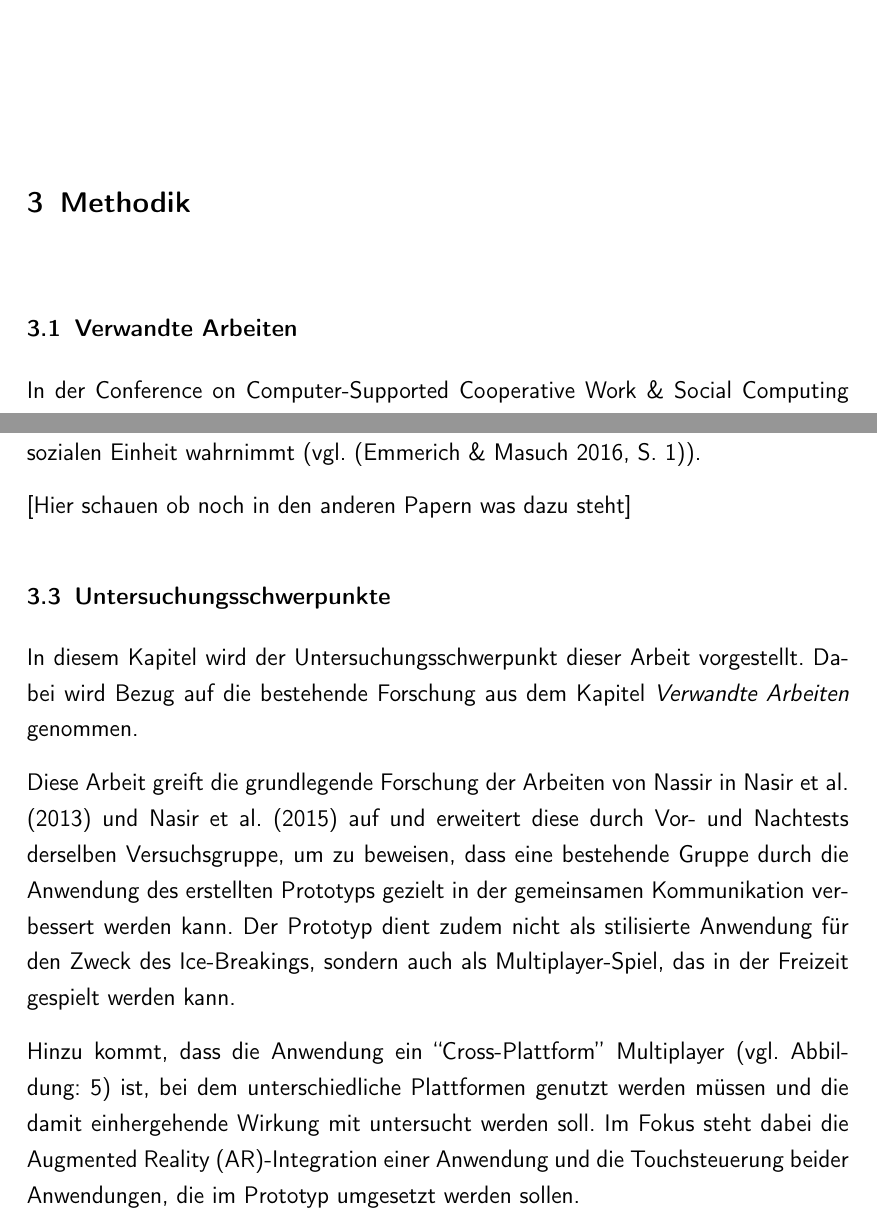
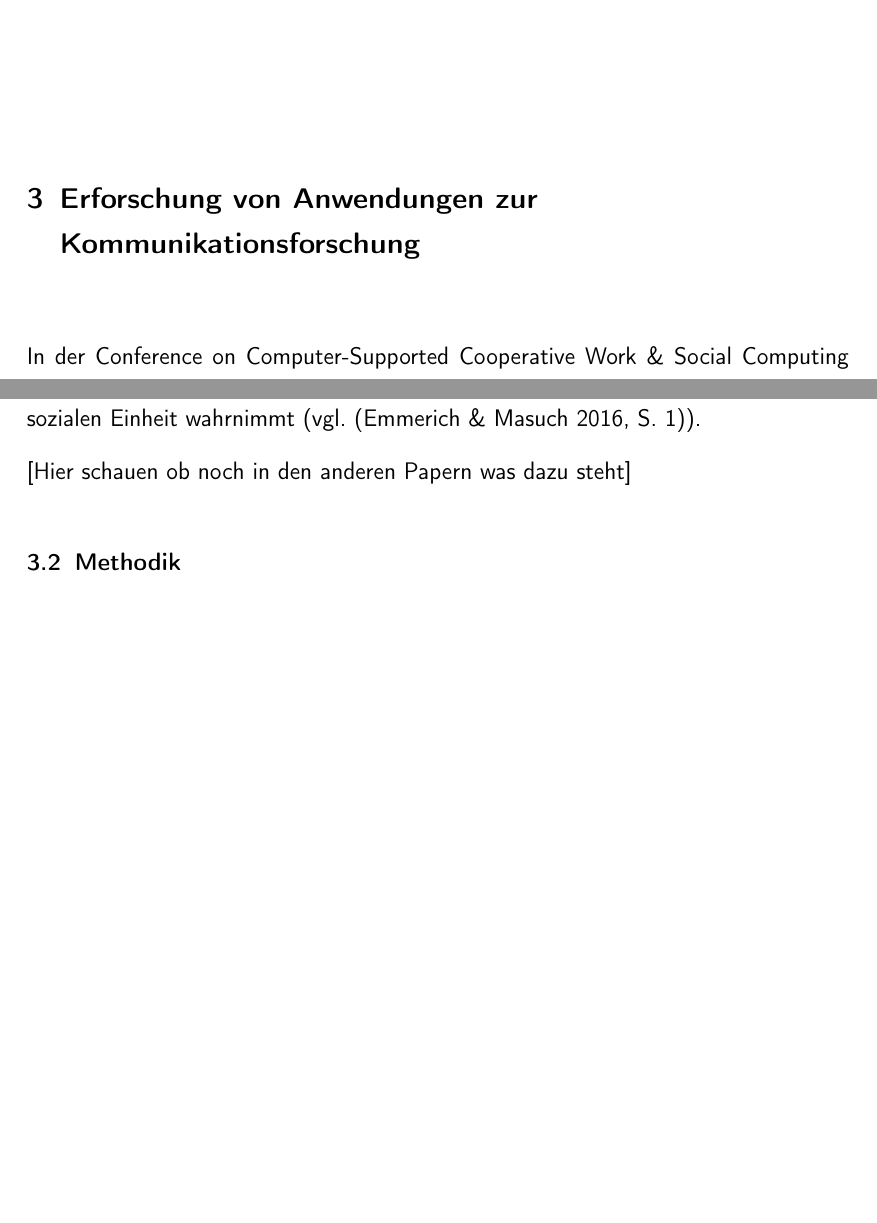
Before and after one commit to athaeck/connecting-minds-masterarbeit, a LaTeX thesis (main.tex, which reads content/chapters/methods.tex): two parts of pages 35 and 39 of 62, joined at a grey line, cut at the place of the change, the shorter picture padded with empty space. Compiled offline with pdfLaTeX.

Commit message:
Updates from Overleaf

```diff
--- a/content/chapters/methods.tex
+++ b/content/chapters/methods.tex
@@ -1,6 +1,6 @@
-\chapter{Methodik}
+\chapter{Erforschung von Anwendungen zur Kommunikationsforschung}
 
-\section{Verwandte Arbeiten}\label{sec:related-works}
+% \section{Verwandte Arbeiten}\label{sec:related-works}
 In der \ac{CSCW} und \ac{HCI} bzw. \ac{CHI} existieren bereits diverse Arbeiten zu Multiplayer-Spielen, Effekt von Computerspiele auf das soziale Beisammensein der Spieler und welche Aspekte aus dem Gamedesign dafür verantwortlich sind.
 
 Im Zentrum steht dabei häufig die Frage, wie Spiele soziale Interaktionen fördern oder hemmen, sowohl im kompeteiven als auch im kollaborativen Kontexten.
@@ -87,12 +87,14 @@ Die soziale Präsenz beschreibt \say{das Gefühl, mit einem anderen zusammen zu
 
 % Vertrauen gibts in dem Kontext auch und wie man dan über Spiele aufbaut
 
-\section{Untersuchungsschwerpunkte}
-In diesem Kapitel wird der Untersuchungsschwerpunkt dieser Arbeit vorgestellt. Dabei wird Bezug auf die bestehende Forschung aus dem Kapitel \emph{\nameref{sec:related-works}} genommen.
+% \section{}#
 
-Diese Arbeit greift die grundlegende Forschung der Arbeiten von Nassir in \cite{nasir_cooperative_2013} und \cite{nasir_effect_2015} auf und erweitert diese durch Vor- und Nachtests derselben Versuchsgruppe, um zu beweisen, dass eine bestehende Gruppe durch die Anwendung des erstellten Prototyps gezielt in der gemeinsamen Kommunikation verbessert werden kann. Der Prototyp dient zudem nicht als stilisierte Anwendung für den Zweck des Ice-Breakings, sondern auch als Multiplayer-Spiel, das in der Freizeit gespielt werden kann.
+\section{Methodik}
+% In diesem Kapitel wird der Untersuchungsschwerpunkt dieser Arbeit vorgestellt. Dabei wird Bezug auf die bestehende Forschung aus dem Kapitel \emph{\nameref{sec:related-works}} genommen.
 
-Hinzu kommt, dass die Anwendung ein \say{Cross-Plattform} Multiplayer (vgl. Abbildung: \ref{fig:lotz_multiplayer_types}) ist, bei dem unterschiedliche Plattformen genutzt werden müssen und die damit einhergehende Wirkung mit untersucht werden soll. Im Fokus steht dabei die \ac{AR}-Integration einer Anwendung und die Touchsteuerung beider Anwendungen, die im Prototyp umgesetzt werden sollen.
+% Diese Arbeit greift die grundlegende Forschung der Arbeiten von Nassir in \cite{nasir_cooperative_2013} und \cite{nasir_effect_2015} auf und erweitert diese durch Vor- und Nachtests derselben Versuchsgruppe, um zu beweisen, dass eine bestehende Gruppe durch die Anwendung des erstellten Prototyps gezielt in der gemeinsamen Kommunikation verbessert werden kann. Der Prototyp dient zudem nicht als stilisierte Anwendung für den Zweck des Ice-Breakings, sondern auch als Multiplayer-Spiel, das in der Freizeit gespielt werden kann.
+
+% Hinzu kommt, dass die Anwendung ein \say{Cross-Plattform} Multiplayer (vgl. Abbildung: \ref{fig:lotz_multiplayer_types}) ist, bei dem unterschiedliche Plattformen genutzt werden müssen und die damit einhergehende Wirkung mit untersucht werden soll. Im Fokus steht dabei die \ac{AR}-Integration einer Anwendung und die Touchsteuerung beider Anwendungen, die im Prototyp umgesetzt werden sollen.
 
 
 
```
Also changed, not shown: content/chapters/methods.tex (2 more changed lines).
